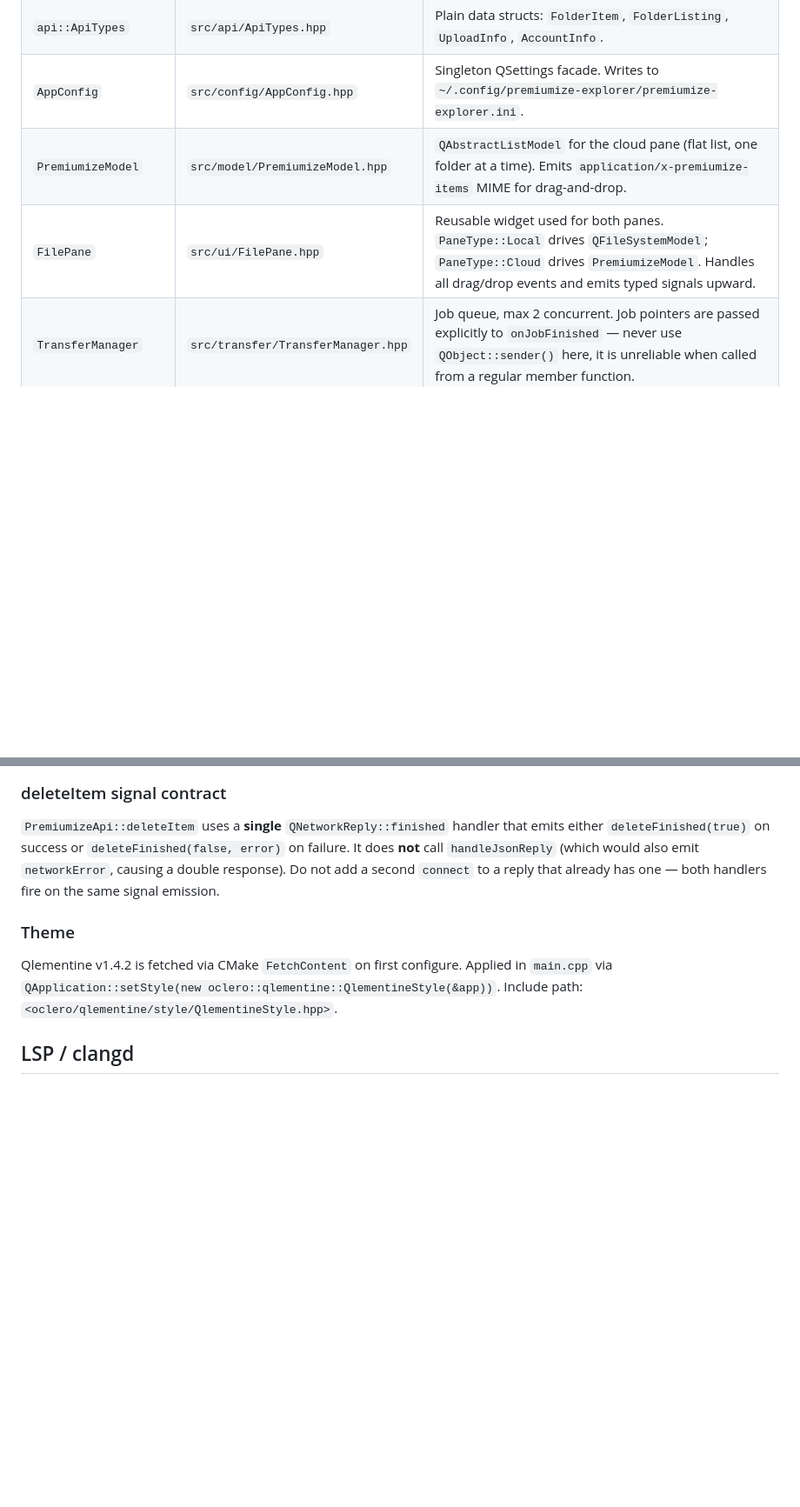
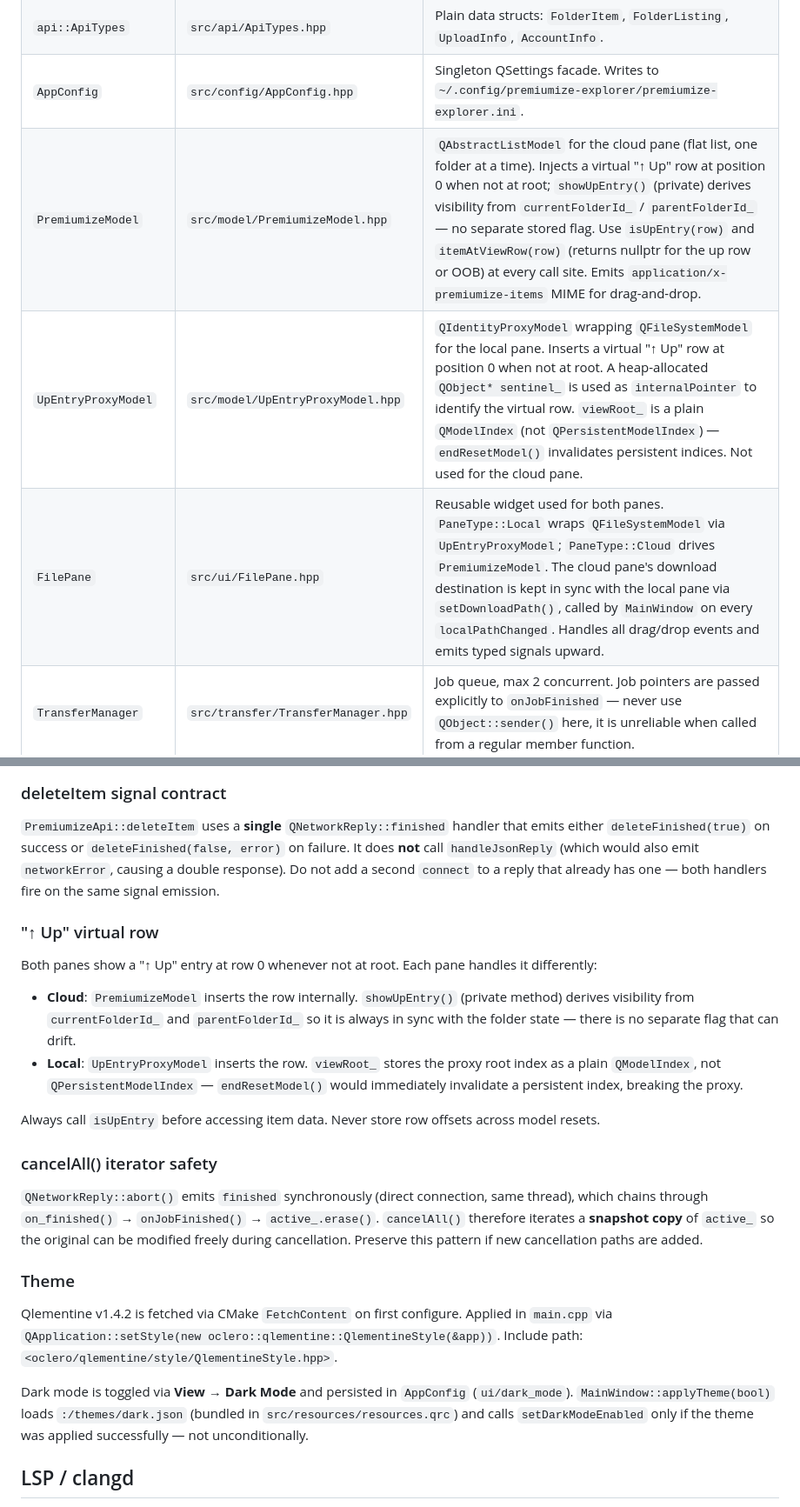
Before and after one commit to Cracksoldier/premiumize-explorer, a Markdown page: CLAUDE.md, 2 parts joined by grey strips. Shown at 87% size. Drawn GitHub-style; blank space fills up the shorter version.

Commit message:
Update CLAUDE.md and README for recent changes
CLAUDE.md:
- Add UpEntryProxyModel to the key classes table
- Update PremiumizeModel and FilePane descriptions to reflect the
  virtual up-row implementation and setDownloadPath() sync
- New "↑ Up virtual row" section explaining the two-pane approach and
  the plain-QModelIndex / no-drift invariants
- New "cancelAll() iterator safety" section documenting the snapshot
  pattern required by synchronous abort() → finished signal chain
- Expand Theme section to cover dark mode toggle and resource path

README.md:
- Update navigation feature bullet (↑ Up in list, not toolbar button)
- Change dark theme bullet to reflect the toggleable light/dark mode
- Update "Go up" usage row; add "Toggle dark mode" row

Co-Authored-By: Claude Sonnet 4.6 <noreply@anthropic.com>

```diff
--- a/CLAUDE.md
+++ b/CLAUDE.md
@@ -46,8 +46,9 @@ TransferProgressWindow  (non-modal Qt::Tool window)
 | `api::PremiumizeApi` | `src/api/PremiumizeApi.hpp` | All HTTP calls; fire-and-emit (never blocking). Auth via `Authorization: Bearer` header. |
 | `api::ApiTypes` | `src/api/ApiTypes.hpp` | Plain data structs: `FolderItem`, `FolderListing`, `UploadInfo`, `AccountInfo`. |
 | `AppConfig` | `src/config/AppConfig.hpp` | Singleton QSettings facade. Writes to `~/.config/premiumize-explorer/premiumize-explorer.ini`. |
-| `PremiumizeModel` | `src/model/PremiumizeModel.hpp` | `QAbstractListModel` for the cloud pane (flat list, one folder at a time). Emits `application/x-premiumize-items` MIME for drag-and-drop. |
-| `FilePane` | `src/ui/FilePane.hpp` | Reusable widget used for both panes. `PaneType::Local` drives `QFileSystemModel`; `PaneType::Cloud` drives `PremiumizeModel`. Handles all drag/drop events and emits typed signals upward. |
+| `PremiumizeModel` | `src/model/PremiumizeModel.hpp` | `QAbstractListModel` for the cloud pane (flat list, one folder at a time). Injects a virtual "↑ Up" row at position 0 when not at root; `showUpEntry()` (private) derives visibility from `currentFolderId_` / `parentFolderId_` — no separate stored flag. Use `isUpEntry(row)` and `itemAtViewRow(row)` (returns nullptr for the up row or OOB) at every call site. Emits `application/x-premiumize-items` MIME for drag-and-drop. |
+| `UpEntryProxyModel` | `src/model/UpEntryProxyModel.hpp` | `QIdentityProxyModel` wrapping `QFileSystemModel` for the local pane. Inserts a virtual "↑ Up" row at position 0 when not at root. A heap-allocated `QObject* sentinel_` is used as `internalPointer` to identify the virtual row. `viewRoot_` is a plain `QModelIndex` (not `QPersistentModelIndex`) — `endResetModel()` invalidates persistent indices. Not used for the cloud pane. |
+| `FilePane` | `src/ui/FilePane.hpp` | Reusable widget used for both panes. `PaneType::Local` wraps `QFileSystemModel` via `UpEntryProxyModel`; `PaneType::Cloud` drives `PremiumizeModel`. The cloud pane's download destination is kept in sync with the local pane via `setDownloadPath()`, called by `MainWindow` on every `localPathChanged`. Handles all drag/drop events and emits typed signals upward. |
 | `TransferManager` | `src/transfer/TransferManager.hpp` | Job queue, max 2 concurrent. Job pointers are passed explicitly to `onJobFinished` — never use `QObject::sender()` here, it is unreliable when called from a regular member function. |
 | `UploadJob` | `src/transfer/UploadJob.hpp` | Two-step upload: fetches token/URL via `PremiumizeApi::fetchUploadInfo()` (private reply), then POSTs `QHttpMultiPart`. Uses its own `QNetworkAccessManager`. |
 | `DownloadJob` | `src/transfer/DownloadJob.hpp` | Streams `QNetworkReply` bytes directly to a `QFile`. Reply comes from `PremiumizeApi::startDownload`. |
@@ -79,9 +80,24 @@ TransferProgressWindow  (non-modal Qt::Tool window)
 
 `PremiumizeApi::deleteItem` uses a **single** `QNetworkReply::finished` handler that emits either `deleteFinished(true)` on success or `deleteFinished(false, error)` on failure. It does **not** call `handleJsonReply` (which would also emit `networkError`, causing a double response). Do not add a second `connect` to a reply that already has one — both handlers fire on the same signal emission.
 
+### "↑ Up" virtual row
+
+Both panes show a "↑ Up" entry at row 0 whenever not at root. Each pane handles it differently:
+
+- **Cloud**: `PremiumizeModel` inserts the row internally. `showUpEntry()` (private method) derives visibility from `currentFolderId_` and `parentFolderId_` so it is always in sync with the folder state — there is no separate flag that can drift.
+- **Local**: `UpEntryProxyModel` inserts the row. `viewRoot_` stores the proxy root index as a plain `QModelIndex`, not `QPersistentModelIndex` — `endResetModel()` would immediately invalidate a persistent index, breaking the proxy.
+
+Always call `isUpEntry` before accessing item data. Never store row offsets across model resets.
+
+### cancelAll() iterator safety
+
+`QNetworkReply::abort()` emits `finished` synchronously (direct connection, same thread), which chains through `on_finished()` → `onJobFinished()` → `active_.erase()`. `cancelAll()` therefore iterates a **snapshot copy** of `active_` so the original can be modified freely during cancellation. Preserve this pattern if new cancellation paths are added.
+
 ### Theme
 
 Qlementine v1.4.2 is fetched via CMake `FetchContent` on first configure. Applied in `main.cpp` via `QApplication::setStyle(new oclero::qlementine::QlementineStyle(&app))`. Include path: `<oclero/qlementine/style/QlementineStyle.hpp>`.
+
+Dark mode is toggled via **View → Dark Mode** and persisted in `AppConfig` (`ui/dark_mode`). `MainWindow::applyTheme(bool)` loads `:/themes/dark.json` (bundled in `src/resources/resources.qrc`) and calls `setDarkModeEnabled` only if the theme was applied successfully — not unconditionally.
 
 ## LSP / clangd
 
```
Also changed, not shown: README.md (+4 -3 lines).
